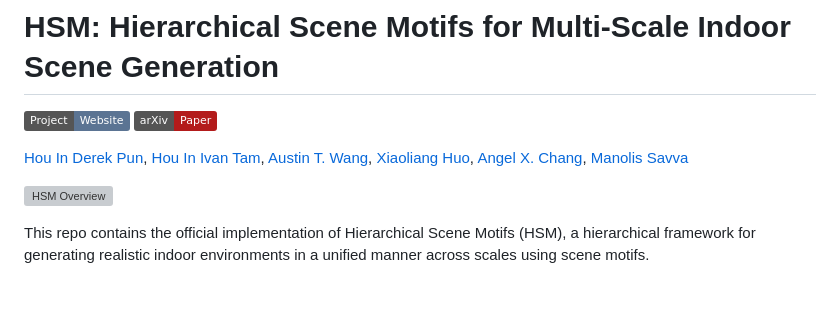
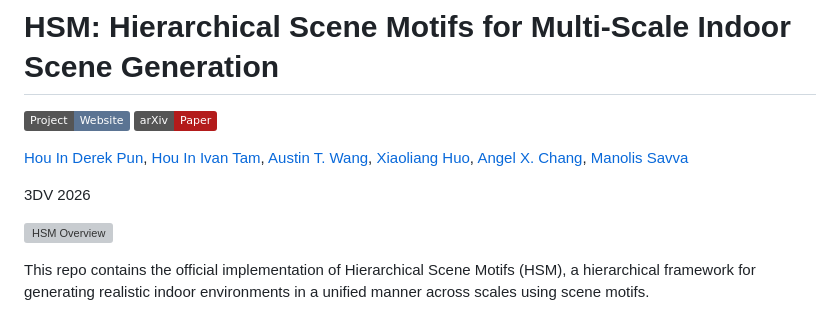
Before and after one commit to 3dlg-hcvc/hsm, a Markdown page: README.md, the part around the change. GitHub-like rendering; badges without logos; blank space fills up the shorter version; grey boxes are pictures that could not be loaded.

Commit message:
add 3DV 2026 to the README

```diff
--- a/README.md
+++ b/README.md
@@ -4,6 +4,8 @@
 [![Paper](https://img.shields.io/badge/arXiv-Paper-b31b1b?logo=arxiv&logoColor=b31b1b)](https://arxiv.org/abs/2503.16848)
 
 [Hou In Derek Pun](https://houip.github.io/), [Hou In Ivan Tam](https://iv-t.github.io/), [Austin T. Wang](https://atwang16.github.io/), [Xiaoliang Huo](), [Angel X. Chang](https://angelxuanchang.github.io/), [Manolis Savva](https://msavva.github.io/)
+
+3DV 2026
 
 ![HSM Overview](docs/static/images/teaser.png)
 
```
